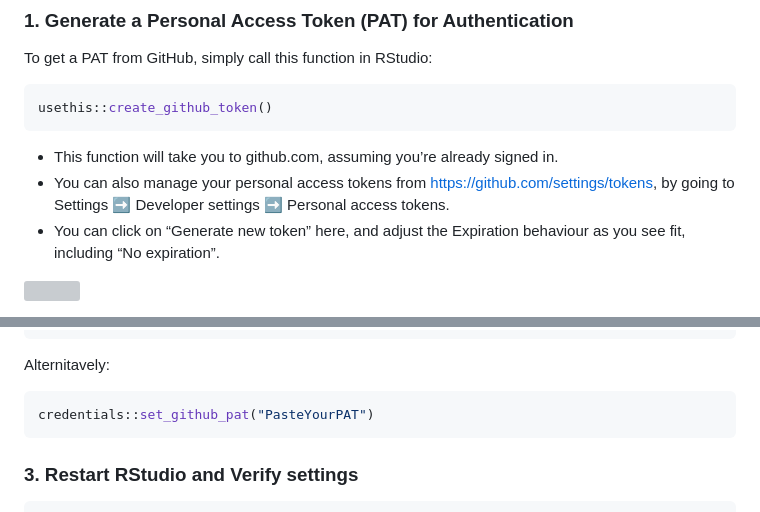
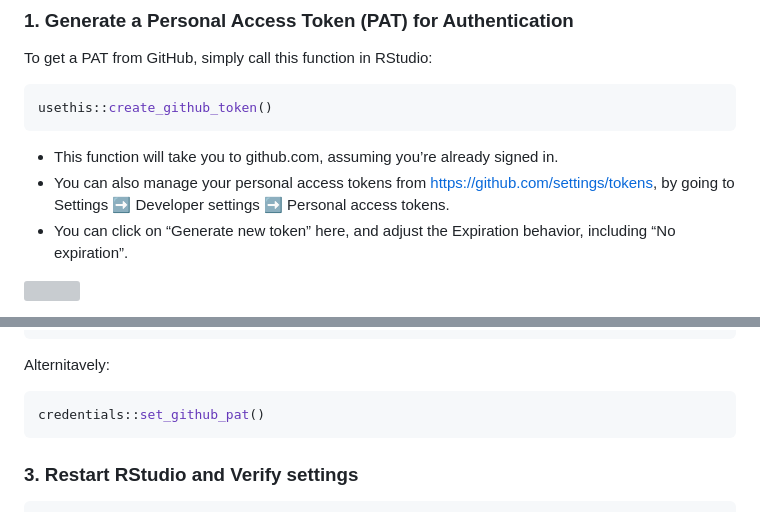
Before and after one commit to NYU-Molecular-Pathology/Methylation, a Markdown page: Development/Readme.md, 2 parts joined by grey strips. Drawn GitHub-style; grey boxes are pictures that could not be loaded.

````diff
--- a/Development/Readme.md
+++ b/Development/Readme.md
@@ -13,7 +13,7 @@ usethis::create_github_token()
 ```
   + This function will take you to github.com, assuming you’re already signed in.
   + You can also manage your personal access tokens from https://github.com/settings/tokens, by going to Settings ➡️ Developer settings ➡️ Personal access tokens.
-  + You can click on “Generate new token” here, and adjust the Expiration behaviour as you see fit, including “No expiration”.<br/>
+  + You can click on “Generate new token” here, and adjust the Expiration behavior, including “No expiration”.<br/>
 
 <img src="https://github.com/NYU-Molecular-Pathology/Methylation/blob/89248fc7b58dd5d0b3ea9a78ee88bf0219605b88/screenshots/new-personal-access-token-screenshot.png" width="80%"/><br/>
 
@@ -38,7 +38,7 @@ If you don’t have gitcreds installed, install via `install.packages("gitcreds"
 ```
 Alternitavely:
 ```R
-credentials::set_github_pat("PasteYourPAT")
+credentials::set_github_pat()
 ```
 ### 3. Restart RStudio and Verify settings ######################################################
 ```R
````
